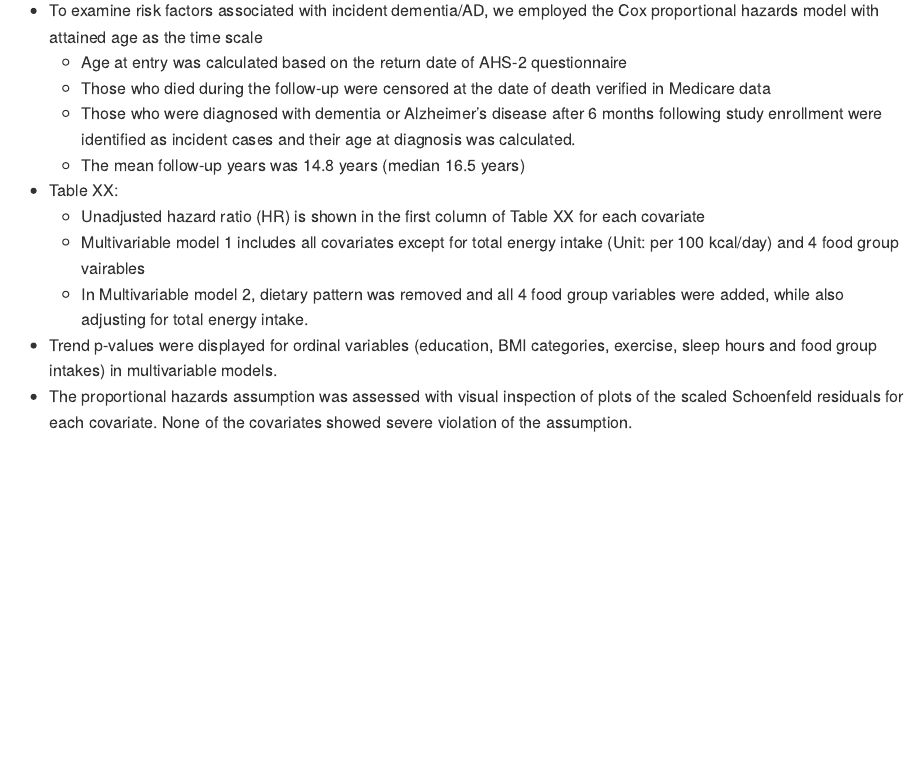
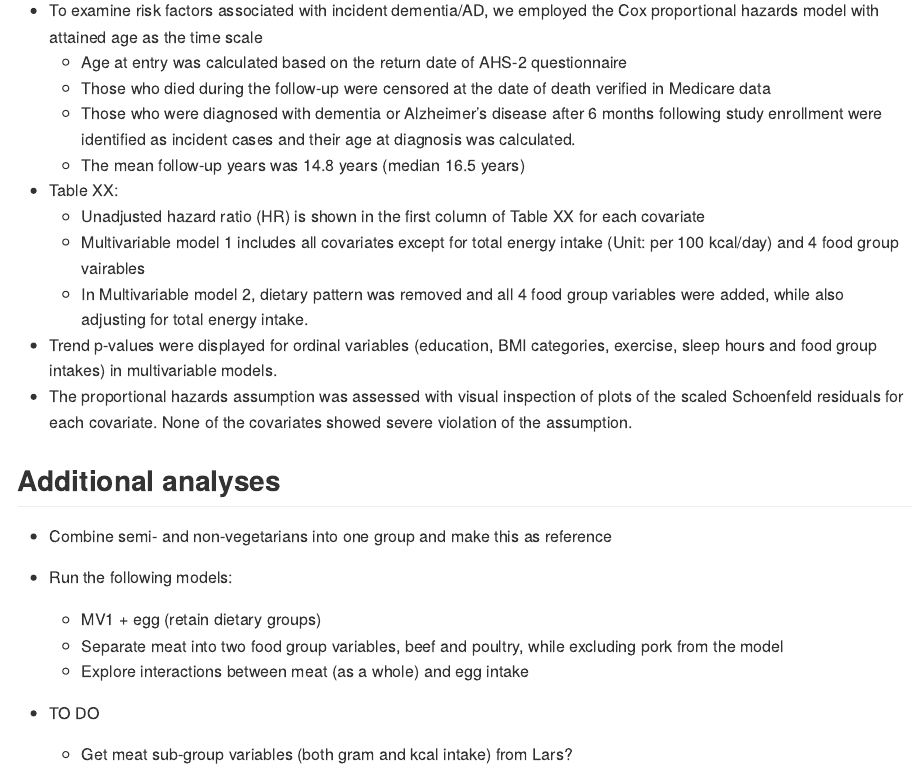
Before and after one commit to keijioda/egg_dementia, an R Markdown document (summary.Rmd): the page in a window 1100 px wide, from 2770 px down. Rendered offline with R 4.5, knitr and Pandoc, with nearby package versions; some code elsewhere in the file could not run offline.

Commit message:
Add TODO

```diff
--- a/summary.Rmd
+++ b/summary.Rmd
@@ -568,3 +568,15 @@ ahs_medic_inc2 %>%
   * In Multivariable model 2, dietary pattern was removed and all 4 food group variables were added, while also adjusting for total energy intake.
 * Trend p-values were displayed for ordinal variables (education, BMI categories, exercise, sleep hours and food group intakes) in multivariable models.
 * The proportional hazards assumption was assessed with visual inspection of plots of the scaled Schoenfeld residuals for each covariate. None of the covariates showed severe violation of the assumption.
+
+## Additional analyses
+
+* Combine semi- and non-vegetarians into one group and make this as reference
+
+* Run the following models:
+  * MV1 + egg (retain dietary groups)
+  * Separate meat into two food group variables, beef and poultry, while excluding pork from the model
+  * Explore interactions between meat (as a whole) and egg intake
+
+* TO DO
+  * Get meat sub-group variables (both gram and kcal intake) from Lars?
```
